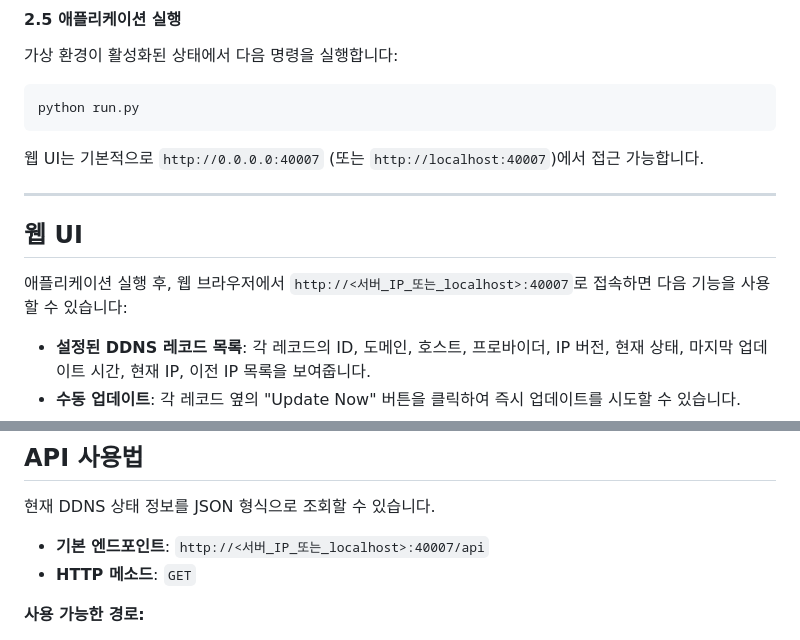
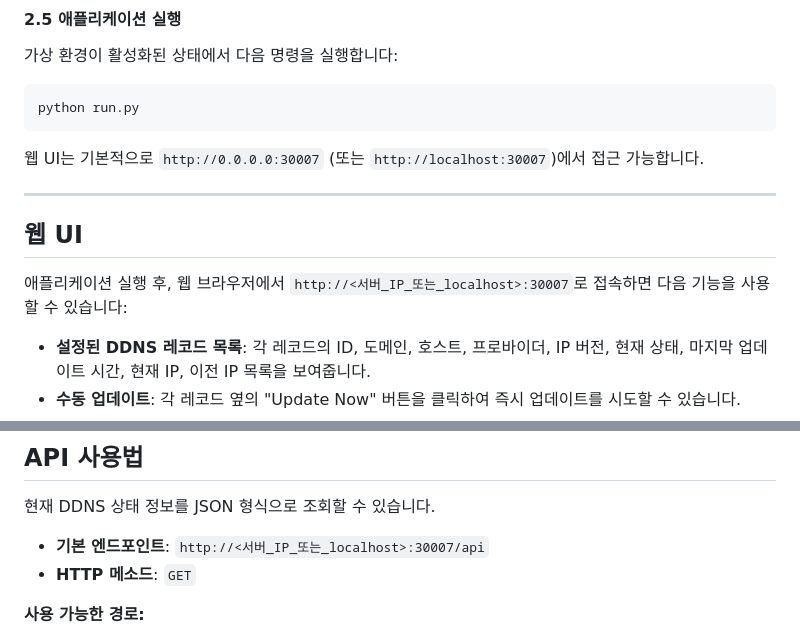
Before and after one commit to nerdnam/DDNS-Updater-Python-Ver, a Markdown page: README.md, 2 parts joined by grey strips. Drawn GitHub-style.

````diff
--- a/README.md
+++ b/README.md
@@ -259,13 +259,13 @@ cp ddns_config.ini_total_providers ddns_config.ini
 ```bash
 python run.py
 ```
-웹 UI는 기본적으로 `http://0.0.0.0:40007` (또는 `http://localhost:40007`)에서 접근 가능합니다.
+웹 UI는 기본적으로 `http://0.0.0.0:30007` (또는 `http://localhost:30007`)에서 접근 가능합니다.
 
 ---
 
 ## 웹 UI
 
-애플리케이션 실행 후, 웹 브라우저에서 `http://<서버_IP_또는_localhost>:40007`로 접속하면 다음 기능을 사용할 수 있습니다:
+애플리케이션 실행 후, 웹 브라우저에서 `http://<서버_IP_또는_localhost>:30007`로 접속하면 다음 기능을 사용할 수 있습니다:
 
 *   **설정된 DDNS 레코드 목록**: 각 레코드의 ID, 도메인, 호스트, 프로바이더, IP 버전, 현재 상태, 마지막 업데이트 시간, 현재 IP, 이전 IP 목록을 보여줍니다.
 *   **수동 업데이트**: 각 레코드 옆의 "Update Now" 버튼을 클릭하여 즉시 업데이트를 시도할 수 있습니다.
@@ -278,7 +278,7 @@ python run.py
 
 현재 DDNS 상태 정보를 JSON 형식으로 조회할 수 있습니다.
 
-*   **기본 엔드포인트**: `http://<서버_IP_또는_localhost>:40007/api`
+*   **기본 엔드포인트**: `http://<서버_IP_또는_localhost>:30007/api`
 *   **HTTP 메소드**: `GET`
 
 **사용 가능한 경로:**
````
Also changed, not shown: other parts of README.md (+14 -14 lines).
